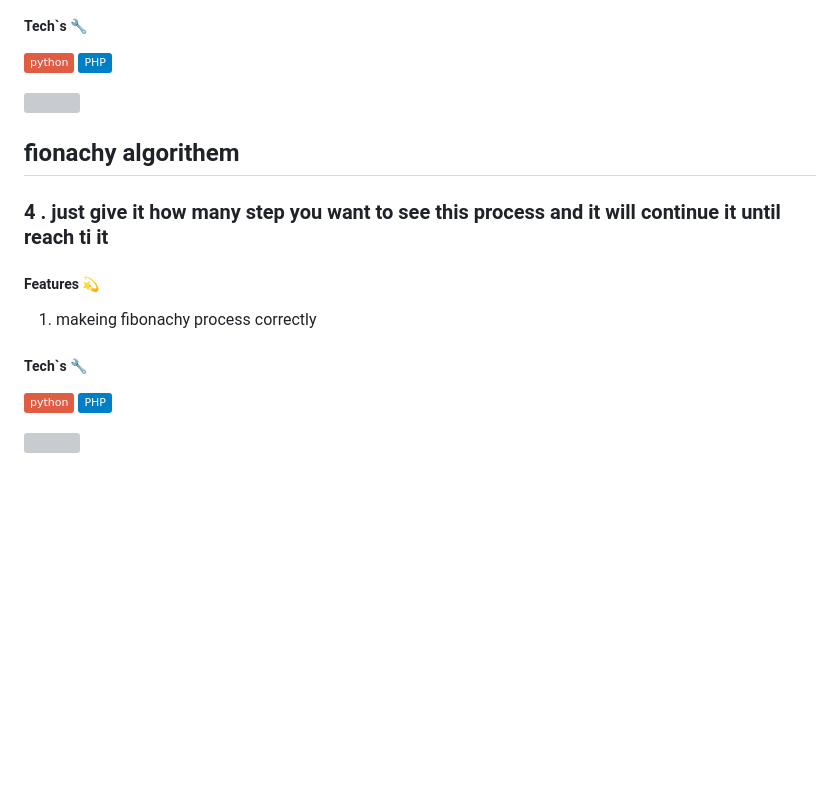
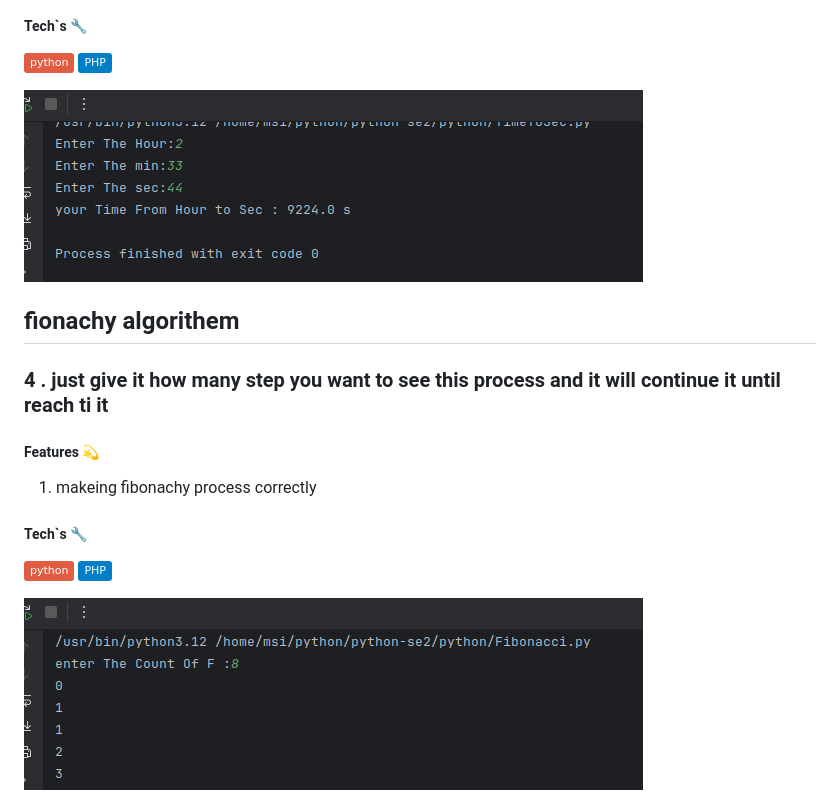
Before and after one commit to imMoeinFadakar/introduction-python, a Markdown page: README.md, the part around one of its changes. GitHub-like rendering; badges without logos; blank space fills up the shorter version; grey boxes are pictures that could not be loaded.

```diff
--- a/README.md
+++ b/README.md
@@ -197,7 +197,7 @@
 </p>
 
 
-<img src="/screenshots/gues_number.png">
+<img src="screenshots/ssss.png">
 
 <br>
 
@@ -218,6 +218,6 @@
 </p>
 
 
-<img src="/screenshots/gues_number.png">
+<img src="screenshots/fibonachi.png">
 
 <br>
```
Also changed, not shown: other parts of README.md (+5 -5 lines).
